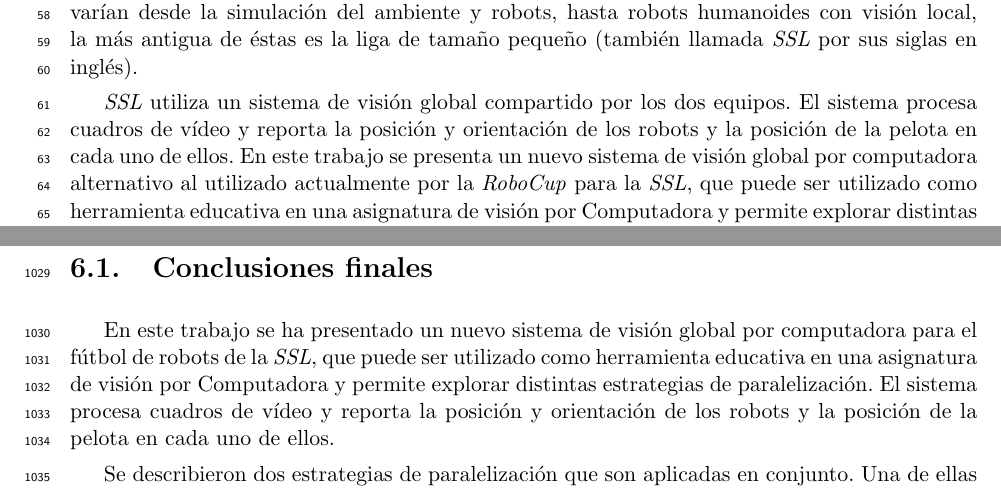
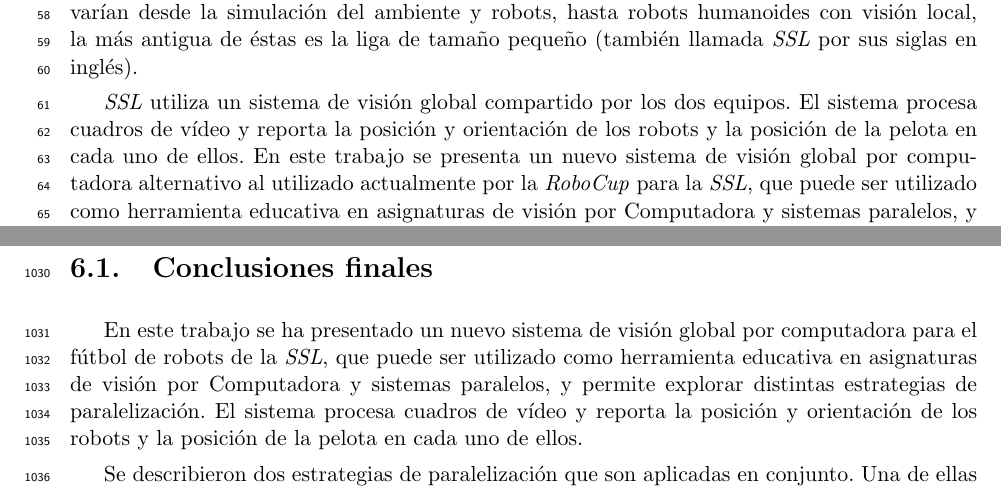
Before and after one commit to dracometallium/tesis-lic2, a LaTeX thesis (tesis.tex, which reads tex/abstract_es.tex, tex/conclusiones.tex): two parts of pages 3 and 59 of 62, joined at a grey line, cut so that both start at the same text. Compiled offline with pdfLaTeX.

Commit message:
Agregando uso educativo para sistemas distribuidos

```diff
--- a/tex/abstract_es.tex
+++ b/tex/abstract_es.tex
@@ -24,5 +24,5 @@ El sistema procesa cuadros de vídeo y reporta la posición y orientación de lo
 robots y la posición de la pelota en cada uno de ellos. En este trabajo se
 presenta un nuevo sistema de visión global por computadora alternativo al
 utilizado actualmente por la \emph{RoboCup} para la \emph{SSL}, que puede ser
-utilizado como herramienta educativa en una asignatura de visión por Computadora
-y permite explorar distintas estrategias de paralelización. Se tomo como base el
+utilizado como herramienta educativa en asignaturas de visión por Computadora y
+sistemas paralelos, y permite explorar distintas estrategias de paralelización.
--- a/tex/conclusiones.tex
+++ b/tex/conclusiones.tex
@@ -6,10 +6,10 @@
 
 En este trabajo se ha presentado un nuevo sistema de visión global por
 computadora para el fútbol de robots de la \emph{SSL}, que puede ser utilizado
-como herramienta educativa en una asignatura de visión por Computadora y permite
-explorar distintas estrategias de paralelización. El sistema procesa cuadros de
-vídeo y reporta la posición y orientación de los robots y la posición de la
-pelota en cada uno de ellos.
+como herramienta educativa en asignaturas de visión por Computadora y sistemas
+paralelos, y permite explorar distintas estrategias de paralelización. El
+sistema procesa cuadros de vídeo y reporta la posición y orientación de los
+robots y la posición de la pelota en cada uno de ellos.
 
 Se describieron dos estrategias de paralelización que son aplicadas en conjunto.
 Una de ellas explota el paralelismo dentro de cada cuadro, dividiendo los
```
Also changed, not shown: tex/abstract_es.tex (10 more changed lines).
